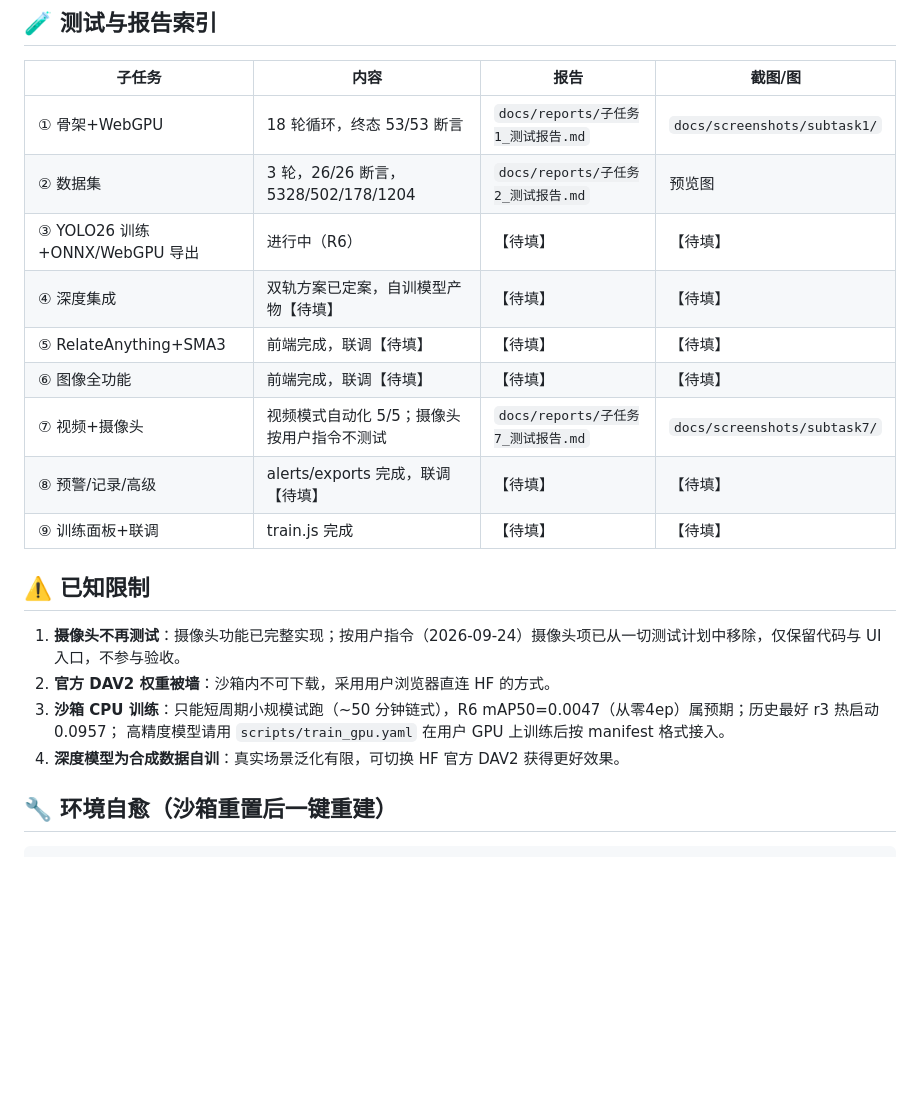
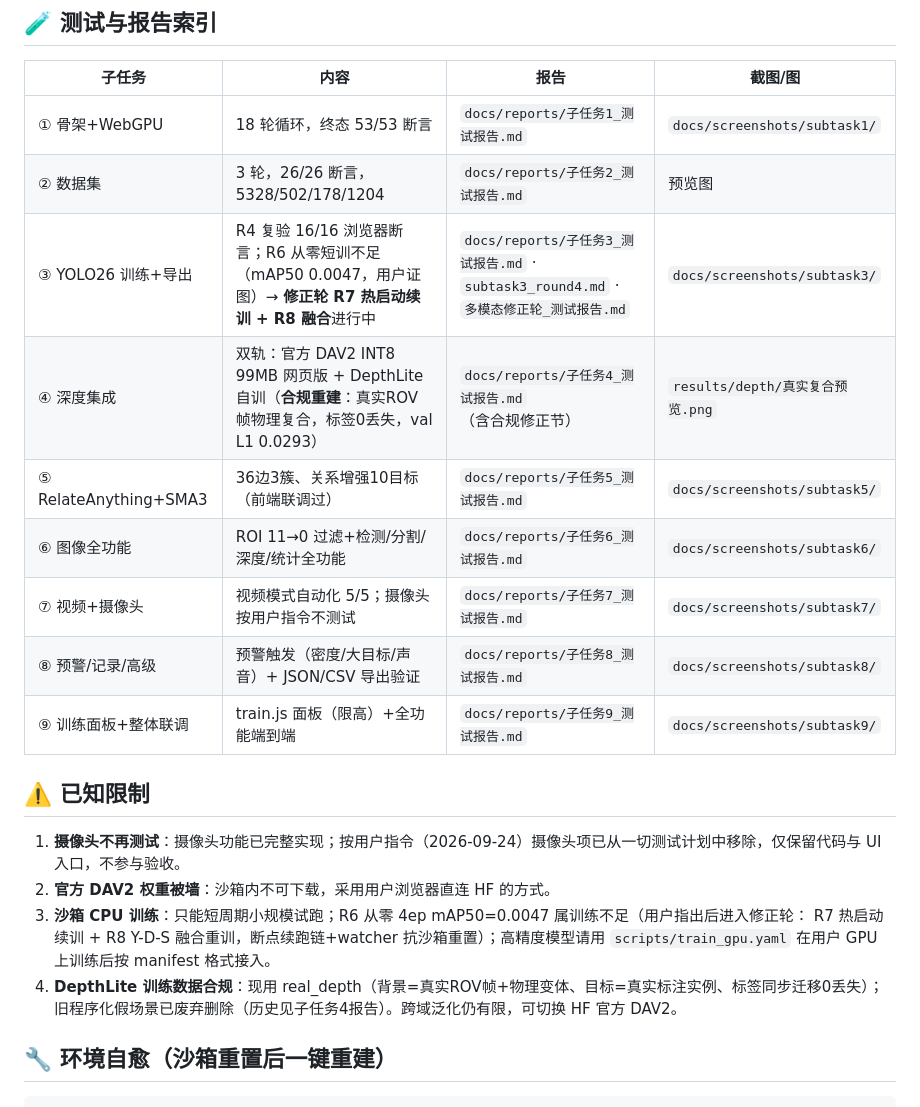
Before and after one commit to hnsyliupeng/YOLOanything, a Markdown page: README.md, the part around the change. GitHub-like rendering; blank space fills up the shorter version.

Commit message:
docs: README测试索引表补全历史验收终态(③-⑨)+已知限制对齐修正轮与合规现状
Co-authored-by: arena-agent <297053741+arena-agent@users.noreply.github.com>

```diff
--- a/README.md
+++ b/README.md
@@ -116,21 +116,23 @@ tools/               测试工具链（package.json、extract-chromium.mjs、fon
 |---|---|---|---|
 | ① 骨架+WebGPU | 18 轮循环，终态 53/53 断言 | `docs/reports/子任务1_测试报告.md` | `docs/screenshots/subtask1/` |
 | ② 数据集 | 3 轮，26/26 断言，5328/502/178/1204 | `docs/reports/子任务2_测试报告.md` | 预览图 |
-| ③ YOLO26 训练+ONNX/WebGPU 导出 | 进行中（R6） | 【待填】 | 【待填】 |
-| ④ 深度集成 | 双轨方案已定案，自训模型产物【待填】 | 【待填】 | 【待填】 |
-| ⑤ RelateAnything+SMA3 | 前端完成，联调【待填】 | 【待填】 | 【待填】 |
-| ⑥ 图像全功能 | 前端完成，联调【待填】 | 【待填】 | 【待填】 |
+| ③ YOLO26 训练+导出 | R4 复验 16/16 浏览器断言；R6 从零短训不足（mAP50 0.0047，用户证图）→ **修正轮 R7 热启动续训 + R8 融合**进行中 | `docs/reports/子任务3_测试报告.md` · `subtask3_round4.md` · `多模态修正轮_测试报告.md` | `docs/screenshots/subtask3/` |
+| ④ 深度集成 | 双轨：官方 DAV2 INT8 99MB 网页版 + DepthLite 自训（**合规重建**：真实ROV帧物理复合，标签0丢失，val L1 0.0293） | `docs/reports/子任务4_测试报告.md`（含合规修正节） | `results/depth/真实复合预览.png` |
+| ⑤ RelateAnything+SMA3 | 36边3簇、关系增强10目标（前端联调过） | `docs/reports/子任务5_测试报告.md` | `docs/screenshots/subtask5/` |
+| ⑥ 图像全功能 | ROI 11→0 过滤+检测/分割/深度/统计全功能 | `docs/reports/子任务6_测试报告.md` | `docs/screenshots/subtask6/` |
 | ⑦ 视频+摄像头 | 视频模式自动化 5/5；摄像头按用户指令不测试 | `docs/reports/子任务7_测试报告.md` | `docs/screenshots/subtask7/` |
-| ⑧ 预警/记录/高级 | alerts/exports 完成，联调【待填】 | 【待填】 | 【待填】 |
-| ⑨ 训练面板+联调 | train.js 完成 | 【待填】 | 【待填】 |
+| ⑧ 预警/记录/高级 | 预警触发（密度/大目标/声音）+ JSON/CSV 导出验证 | `docs/reports/子任务8_测试报告.md` | `docs/screenshots/subtask8/` |
+| ⑨ 训练面板+整体联调 | train.js 面板（限高）+全功能端到端 | `docs/reports/子任务9_测试报告.md` | `docs/screenshots/subtask9/` |
 
 ## ⚠️ 已知限制
 
 1. **摄像头不再测试**：摄像头功能已完整实现；按用户指令（2026-09-24）摄像头项已从一切测试计划中移除，仅保留代码与 UI 入口，不参与验收。
 2. **官方 DAV2 权重被墙**：沙箱内不可下载，采用用户浏览器直连 HF 的方式。
-3. **沙箱 CPU 训练**：只能短周期小规模试跑（~50 分钟链式），R6 mAP50=0.0047（从零4ep）属预期；历史最好 r3 热启动 0.0957；
-   高精度模型请用 `scripts/train_gpu.yaml` 在用户 GPU 上训练后按 manifest 格式接入。
-4. **深度模型为合成数据自训**：真实场景泛化有限，可切换 HF 官方 DAV2 获得更好效果。
+3. **沙箱 CPU 训练**：只能短周期小规模试跑；R6 从零 4ep mAP50=0.0047 属训练不足（用户指出后进入修正轮：
+   R7 热启动续训 + R8 Y-D-S 融合重训，断点续跑链+watcher 抗沙箱重置）；高精度模型请用 `scripts/train_gpu.yaml`
+   在用户 GPU 上训练后按 manifest 格式接入。
+4. **DepthLite 训练数据合规**：现用 real_depth（背景=真实ROV帧+物理变体、目标=真实标注实例、标签同步迁移0丢失）；
+   旧程序化假场景已废弃删除（历史见子任务4报告）。跨域泛化仍有限，可切换 HF 官方 DAV2。
 
 ## 🔧 环境自愈（沙箱重置后一键重建）
 
```
